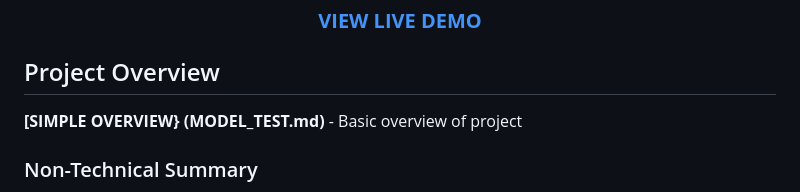
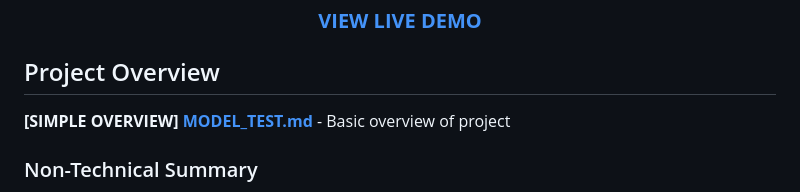
Before and after one commit to Rohannorden2121/FungiMap, a Markdown page: README.md, the part around the change. GitHub-like rendering.

Commit message:
Update README.md 4/27/25

```diff
--- a/README.md
+++ b/README.md
@@ -15,7 +15,7 @@
 
 ## Project Overview
 
-**[SIMPLE OVERVIEW} (MODEL_TEST.md)** - Basic overview of project
+**[SIMPLE OVERVIEW] [MODEL_TEST.md](demo/MODEL_TEST.md)** - Basic overview of project
 
 ### Non-Technical Summary
 
```
